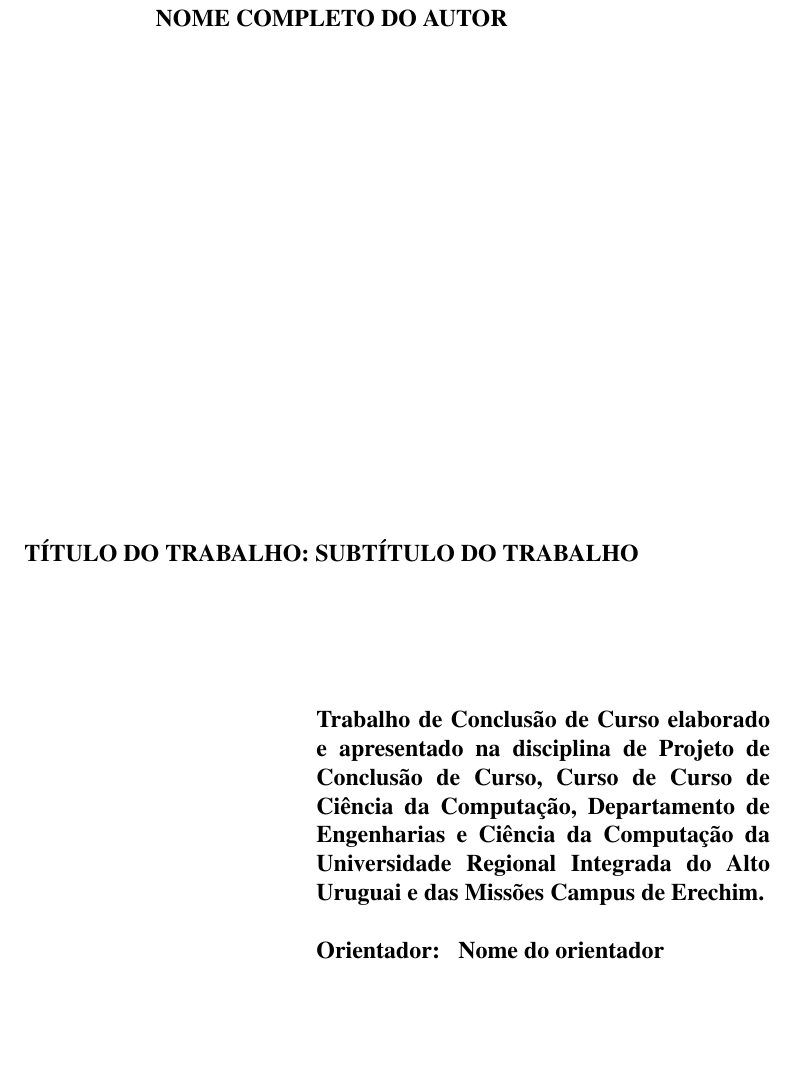
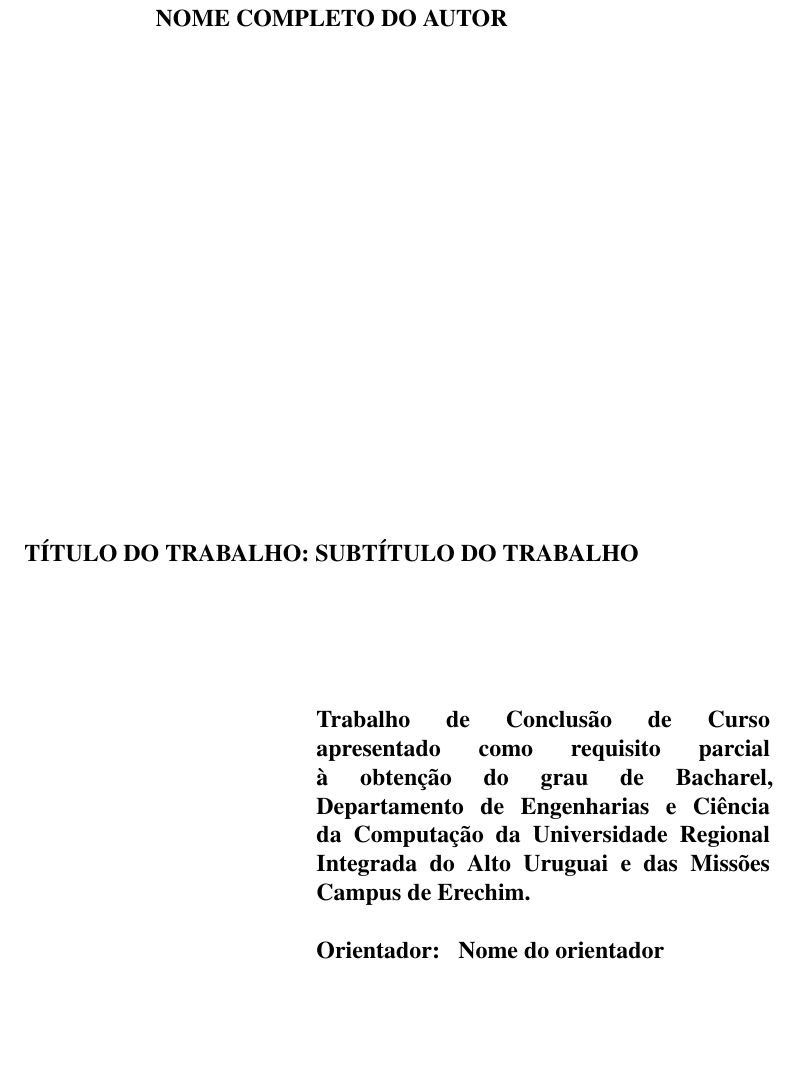
Before and after one commit to marcosvlima/LaTeX, a LaTeX thesis (Templates/URI-TCC/uri-tcc.tex, which reads Templates/URI-TCC/text-elements/pre-textuais/folha-rosto.tex): part of page 2 of 39, cut so that both start at the same text. Compiled offline with pdfLaTeX.

Commit message:
Adicionado preambulo do Trabalho de Conclusão de Curso. closes #1

```diff
--- a/Templates/URI-TCC/text-elements/pre-textuais/folha-rosto.tex
+++ b/Templates/URI-TCC/text-elements/pre-textuais/folha-rosto.tex
@@ -3,10 +3,10 @@
 % Os dados podem ser alterados em /text-elements/pre-textuais/capa.tex
 
 % PROJETO DE CONCLUSÂO DE CURSO
-\preambulo{{\imprimirprojeto} elaborado e apresentado na disciplina de {\imprimirdisciplina}, Curso de {\imprimirprograma}, {\imprimirdepartamento} da {\imprimirinstituicao}.}
+% \preambulo{{\imprimirprojeto} elaborado e apresentado na disciplina de {\imprimirdisciplina}, Curso de {\imprimirprograma}, {\imprimirdepartamento} da {\imprimirinstituicao}.}
 
 % TRABALHO DE CONCLUSÃO DE CURSO
-%  \preambulo{{\imprimirprojeto} apresentado ao {\imprimirprograma} da {\imprimirinstituicao}, como requisito parcial para a obtenção do título de {\imprimirtituloAcademico}.}
+\preambulo{{\imprimirprojeto} apresentado como requisito parcial à obtenção do grau de {\imprimirtituloAcademico}, {\imprimirdepartamento} da {\imprimirinstituicao}.}
 
 % DISSERTAÇÃO DE MESTRADO
 % \preambulo{{\imprimirprojeto} apresentada ao Programa de \mbox{Pós-graduação} da {\imprimirinstituicao}, como requisito parcial para obtenção do título de {\imprimirtituloAcademico}.}
```
